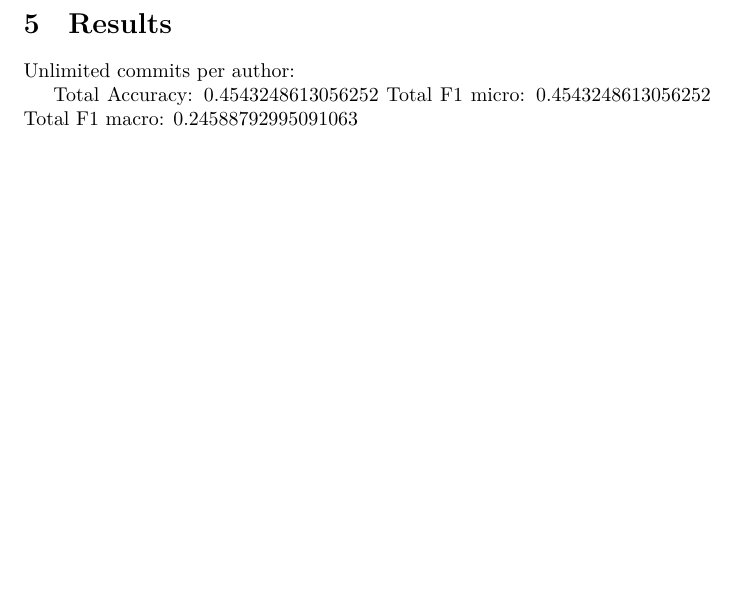
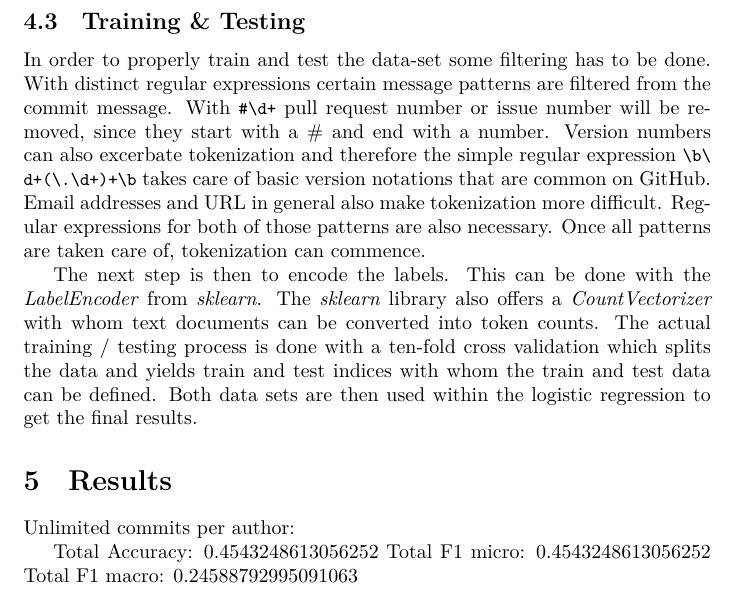
Before and after one commit to reitermarkus/commit-message-nlp, a LaTeX document (tex/paper.tex, which reads tex/sections/implementation.tex): part of page 6 of 7, cut at the place of the change, the shorter picture padded with empty space. Compiled offline with XeLaTeX.

Commit message:
Add Training and Testing section.

```diff
--- a/tex/sections/implementation.tex
+++ b/tex/sections/implementation.tex
@@ -107,3 +107,23 @@ tag_mappings = {
   ...
 }
 \end{lstlisting}
+
+\subsection{Training \& Testing}
+
+In order to properly train and test the data-set some filtering has to be done.
+With distinct regular expressions certain message patterns are filtered from
+the commit message. With \lstinline{#\d+} pull request number or issue number
+will be removed, since they start with a \# and end with a number. Version
+numbers can also excerbate tokenization and therefore the simple regular
+expression \lstinline{\b\d+(\.\d+)+\b} takes care of basic version notations
+that are common on GitHub. Email addresses and URL in general also make
+tokenization more difficult. Regular expressions for both of those patterns are
+also necessary. Once all patterns are taken care of, tokenization can commence.
+
+The next step is then to encode the labels. This can be done  with the
+\textit{LabelEncoder} from \textit{sklearn}. The \textit{sklearn} library also
+offers a \textit{CountVectorizer} with whom text documents can be converted
+into token counts. The actual training / testing process is done with a
+ten-fold cross validation which splits the data and yields train and test
+indices with whom the train and test data can be defined. Both data sets are
+then used within the logistic regression to get the final results.
```
